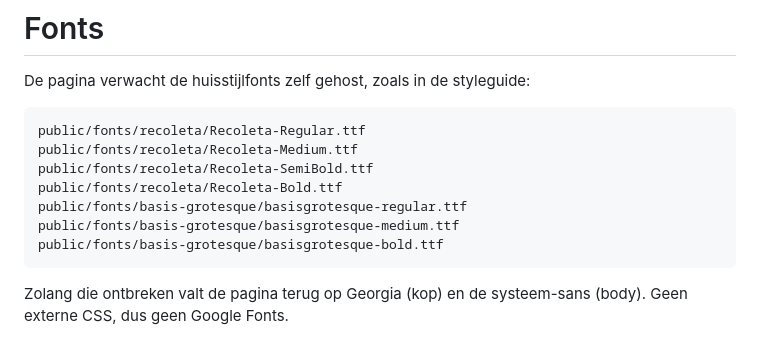
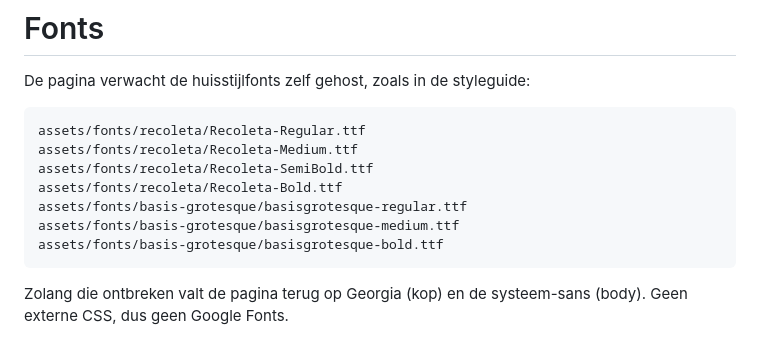
Before and after one commit to jessedegrootroc-alt/boekingsbevestigingspagina, a Markdown page: assets/img/README.md, the part around the change. Rendered like a GitHub page.

Commit message:
README: fontpaden naar assets/fonts
Co-Authored-By: Claude Fable 5.1 <noreply@anthropic.com>

````diff
--- a/assets/img/README.md
+++ b/assets/img/README.md
@@ -41,13 +41,13 @@ Budget: foto's ≈150 kB JPEG, transparant beeld als WebP (`cwebp -q 82 -alpha_q
 De pagina verwacht de huisstijlfonts zelf gehost, zoals in de styleguide:
 
 ```
-public/fonts/recoleta/Recoleta-Regular.ttf
-public/fonts/recoleta/Recoleta-Medium.ttf
-public/fonts/recoleta/Recoleta-SemiBold.ttf
-public/fonts/recoleta/Recoleta-Bold.ttf
-public/fonts/basis-grotesque/basisgrotesque-regular.ttf
-public/fonts/basis-grotesque/basisgrotesque-medium.ttf
-public/fonts/basis-grotesque/basisgrotesque-bold.ttf
+assets/fonts/recoleta/Recoleta-Regular.ttf
+assets/fonts/recoleta/Recoleta-Medium.ttf
+assets/fonts/recoleta/Recoleta-SemiBold.ttf
+assets/fonts/recoleta/Recoleta-Bold.ttf
+assets/fonts/basis-grotesque/basisgrotesque-regular.ttf
+assets/fonts/basis-grotesque/basisgrotesque-medium.ttf
+assets/fonts/basis-grotesque/basisgrotesque-bold.ttf
 ```
 
 Zolang die ontbreken valt de pagina terug op Georgia (kop) en de systeem-sans
````
